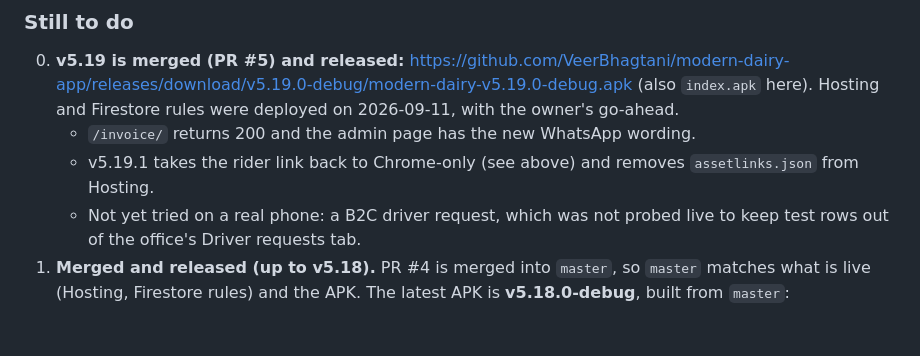
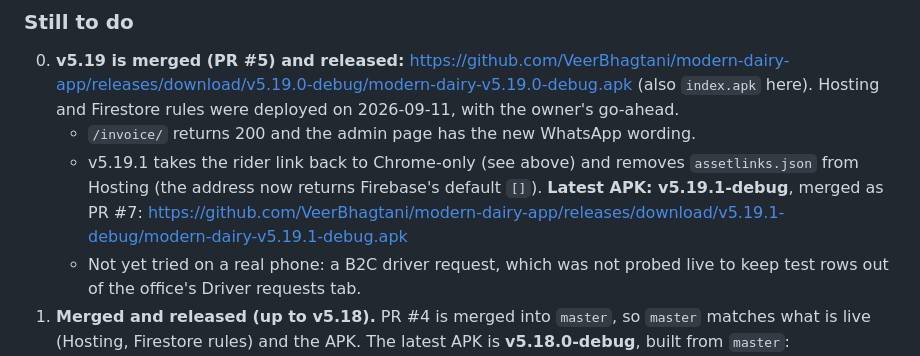
Before and after one commit to VeerBhagtani/modern-dairy-app, a Markdown page: PROGRESS.md, the part around the change. Rendered like a GitHub page; blank space fills up the shorter version.

Commit message:
PROGRESS: v5.19.1 released
Co-Authored-By: Claude Opus 5 <noreply@anthropic.com>
Claude-Session: https://claude.ai/code/session_01WWaXVGuqbSyW6GL1jjrk9p

```diff
--- a/PROGRESS.md
+++ b/PROGRESS.md
@@ -256,7 +256,9 @@ Five problems the owner reported, fixed on branch `v5-19-fixes`:
    2026-09-11, with the owner's go-ahead.
    - `/invoice/` returns 200 and the admin page has the new WhatsApp wording.
    - v5.19.1 takes the rider link back to Chrome-only (see above) and removes
-     `assetlinks.json` from Hosting.
+     `assetlinks.json` from Hosting (the address now returns Firebase's
+     default `[]`). **Latest APK: v5.19.1-debug**, merged as PR #7:
+     https://github.com/VeerBhagtani/modern-dairy-app/releases/download/v5.19.1-debug/modern-dairy-v5.19.1-debug.apk
    - Not yet tried on a real phone: a B2C driver request, which was not
      probed live to keep test rows out of the office's Driver requests tab.
 1. **Merged and released (up to v5.18).** PR #4 is merged into `master`, so `master`
```
